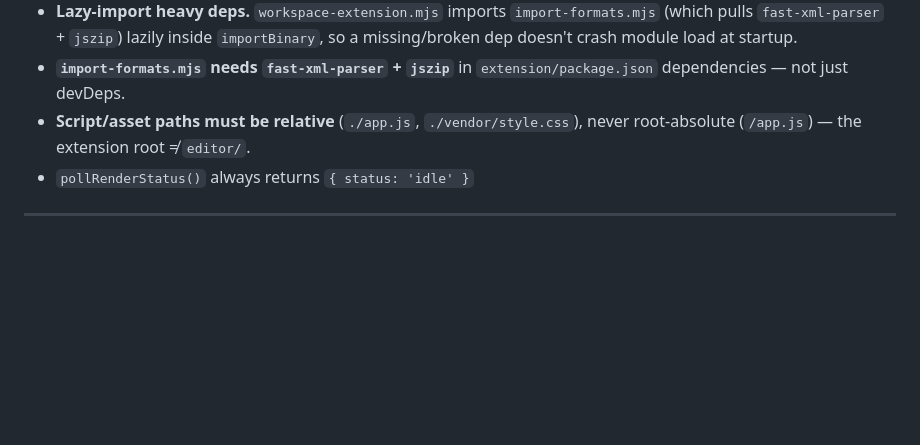
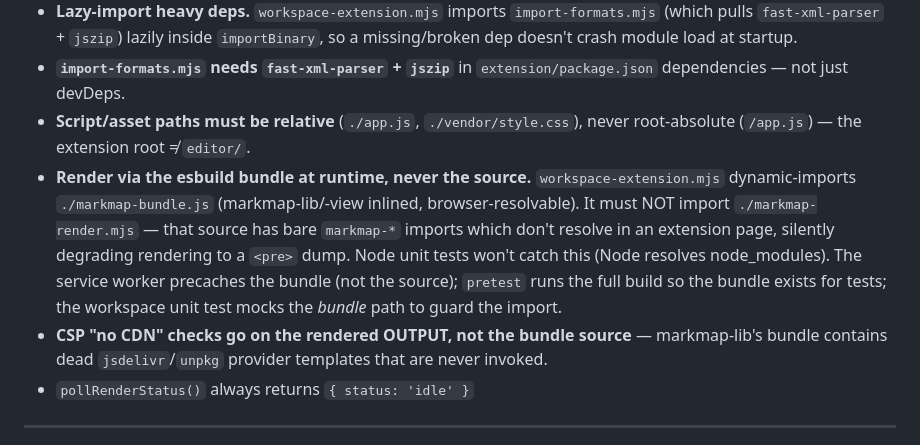
Before and after one commit to Julian7133/sprint-mindmapper, a Markdown page: Agents.md, the part around the change. Drawn GitHub-style; blank space fills up the shorter version.

Commit message:
docs(agents): record runtime bundle-import rule + output-based CDN check
Co-Authored-By: Claude Opus 4.8 (1M context) <noreply@anthropic.com>

```diff
--- a/Agents.md
+++ b/Agents.md
@@ -183,6 +183,8 @@ extension/
 - **Lazy-import heavy deps.** `workspace-extension.mjs` imports `import-formats.mjs` (which pulls `fast-xml-parser` + `jszip`) lazily inside `importBinary`, so a missing/broken dep doesn't crash module load at startup.
 - **`import-formats.mjs` needs `fast-xml-parser` + `jszip`** in `extension/package.json` dependencies — not just devDeps.
 - **Script/asset paths must be relative** (`./app.js`, `./vendor/style.css`), never root-absolute (`/app.js`) — the extension root ≠ `editor/`.
+- **Render via the esbuild bundle at runtime, never the source.** `workspace-extension.mjs` dynamic-imports `./markmap-bundle.js` (markmap-lib/-view inlined, browser-resolvable). It must NOT import `./markmap-render.mjs` — that source has bare `markmap-*` imports which don't resolve in an extension page, silently degrading rendering to a `<pre>` dump. Node unit tests won't catch this (Node resolves node_modules). The service worker precaches the bundle (not the source); `pretest` runs the full build so the bundle exists for tests; the workspace unit test mocks the *bundle* path to guard the import.
+- **CSP "no CDN" checks go on the rendered OUTPUT, not the bundle source** — markmap-lib's bundle contains dead `jsdelivr`/`unpkg` provider templates that are never invoked.
 - `pollRenderStatus()` always returns `{ status: 'idle' }`
 
 ---
```
